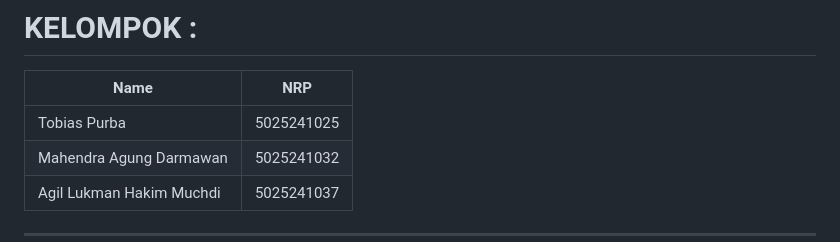
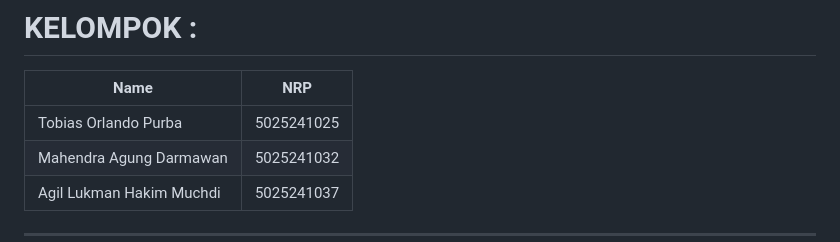
Before and after one commit to TobiasOP/LGN-Learning, a Markdown page: README.md, the part around the change. GitHub-like rendering.

```diff
--- a/README.md
+++ b/README.md
@@ -1,7 +1,7 @@
 # KELOMPOK :
 | Name | NRP |
 | ---- | --- |
-| Tobias Purba | 5025241025 |
+| Tobias Orlando Purba | 5025241025 |
 | Mahendra Agung Darmawan | 5025241032 |
 | Agil Lukman Hakim Muchdi  | 5025241037 |
 
```
